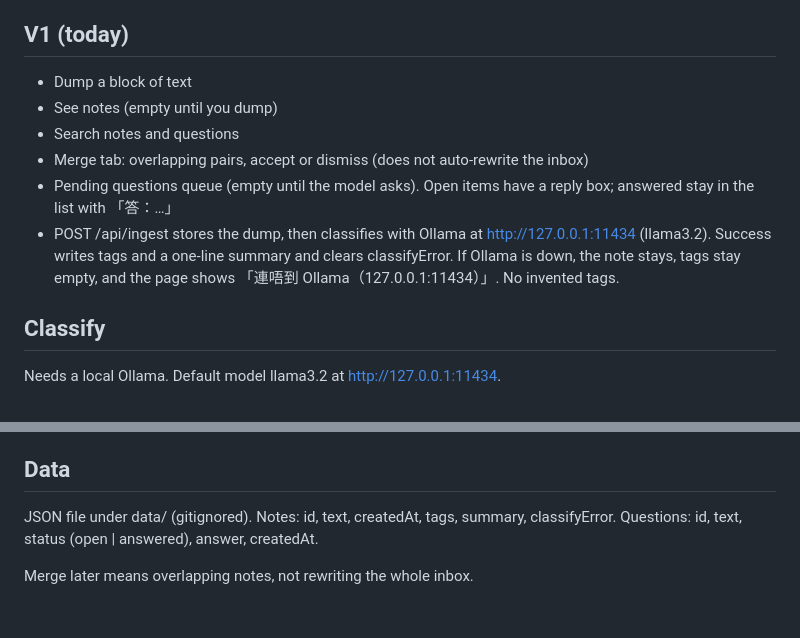
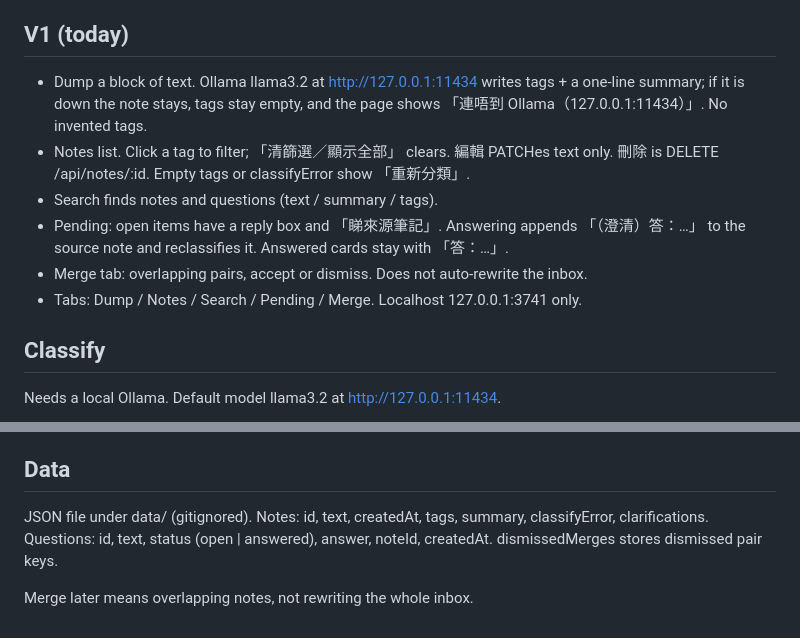
Before and after one commit to hkclaw/info-inbox, a Markdown page: README.md, 2 parts joined by grey strips. GitHub-like rendering.

Commit message:
Sync the V1 README to the current inbox.
The checklist now matches dump, notes filter/edit/delete/reclassify, search, pending write-back, and merge. Open one-liner is unchanged.

```diff
--- a/README.md
+++ b/README.md
@@ -14,12 +14,12 @@ Then open http://127.0.0.1:3741/  Empty inbox on first run. Listens on 127.0.0.1
 
 ## V1 (today)
 
-- Dump a block of text
-- See notes (empty until you dump)
-- Search notes and questions
-- Merge tab: overlapping pairs, accept or dismiss (does not auto-rewrite the inbox)
-- Pending questions queue (empty until the model asks). Open items have a reply box; answered stay in the list with 「答：…」
-- POST /api/ingest stores the dump, then classifies with Ollama at http://127.0.0.1:11434 (llama3.2). Success writes tags and a one-line summary and clears classifyError. If Ollama is down, the note stays, tags stay empty, and the page shows 「連唔到 Ollama（127.0.0.1:11434）」. No invented tags.
+- Dump a block of text. Ollama llama3.2 at http://127.0.0.1:11434 writes tags + a one-line summary; if it is down the note stays, tags stay empty, and the page shows 「連唔到 Ollama（127.0.0.1:11434）」. No invented tags.
+- Notes list. Click a tag to filter; 「清篩選／顯示全部」 clears. 編輯 PATCHes text only. 刪除 is DELETE /api/notes/:id. Empty tags or classifyError show 「重新分類」.
+- Search finds notes and questions (text / summary / tags).
+- Pending: open items have a reply box and 「睇來源筆記」. Answering appends 「（澄清）答：…」 to the source note and reclassifies it. Answered cards stay with 「答：…」.
+- Merge tab: overlapping pairs, accept or dismiss. Does not auto-rewrite the inbox.
+- Tabs: Dump / Notes / Search / Pending / Merge. Localhost 127.0.0.1:3741 only.
 
 ## Classify
 
@@ -46,6 +46,6 @@ Notes with a classifyError or no tags show 「重新分類」. That POSTs /api/n
 
 ## Data
 
-JSON file under data/ (gitignored). Notes: id, text, createdAt, tags, summary, classifyError. Questions: id, text, status (open | answered), answer, createdAt.
+JSON file under data/ (gitignored). Notes: id, text, createdAt, tags, summary, classifyError, clarifications. Questions: id, text, status (open | answered), answer, noteId, createdAt. dismissedMerges stores dismissed pair keys.
 
 Merge later means overlapping notes, not rewriting the whole inbox.
```
